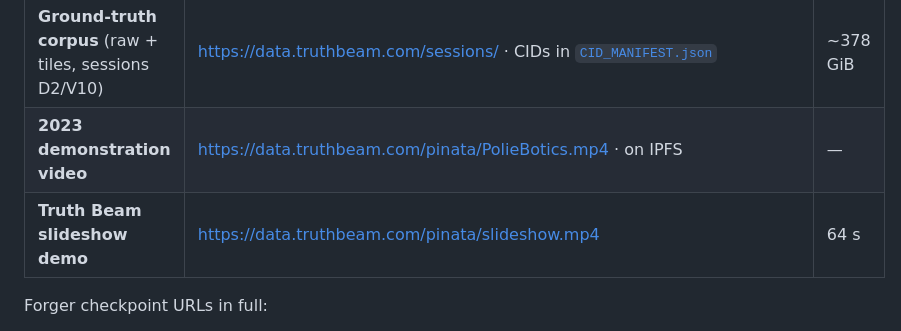
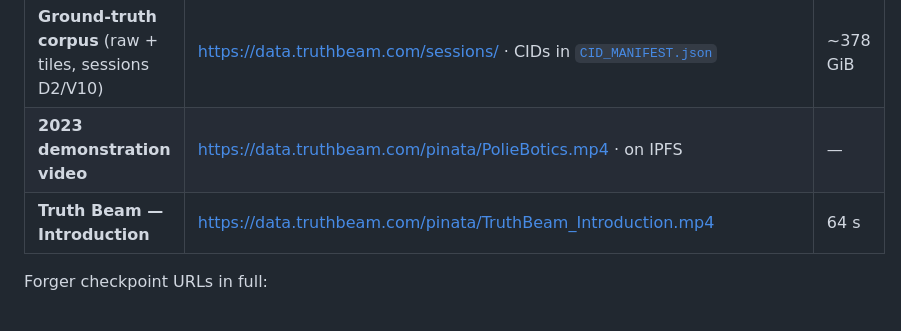
Before and after one commit to poliebotics/TruthBeam, a Markdown page: REPRODUCE.md, the part around the change. GitHub-like rendering.

```diff
--- a/REPRODUCE.md
+++ b/REPRODUCE.md
@@ -107,7 +107,7 @@ same idea to the full corpus.
 | **AUROC script** | [`code/verifier/scripts/decomposition_part_1.py`](code/verifier/scripts/decomposition_part_1.py) | in repo |
 | **Ground-truth corpus** (raw + tiles, sessions D2/V10) | <https://data.truthbeam.com/sessions/> · CIDs in [`CID_MANIFEST.json`](CID_MANIFEST.json) | ~378 GiB |
 | **2023 demonstration video** | <https://data.truthbeam.com/pinata/PolieBotics.mp4> · on IPFS | — |
-| **Truth Beam slideshow demo** | <https://data.truthbeam.com/pinata/slideshow.mp4> | 64 s |
+| **Truth Beam — Introduction** | <https://data.truthbeam.com/pinata/TruthBeam_Introduction.mp4> | 64 s |
 
 Forger checkpoint URLs in full:
 - <https://data.truthbeam.com/models/fa_v1_forger/f_a_v1_step_00005000.pt>
```
Also changed, not shown: ARTIFACTS.md (+1 -1 lines).
